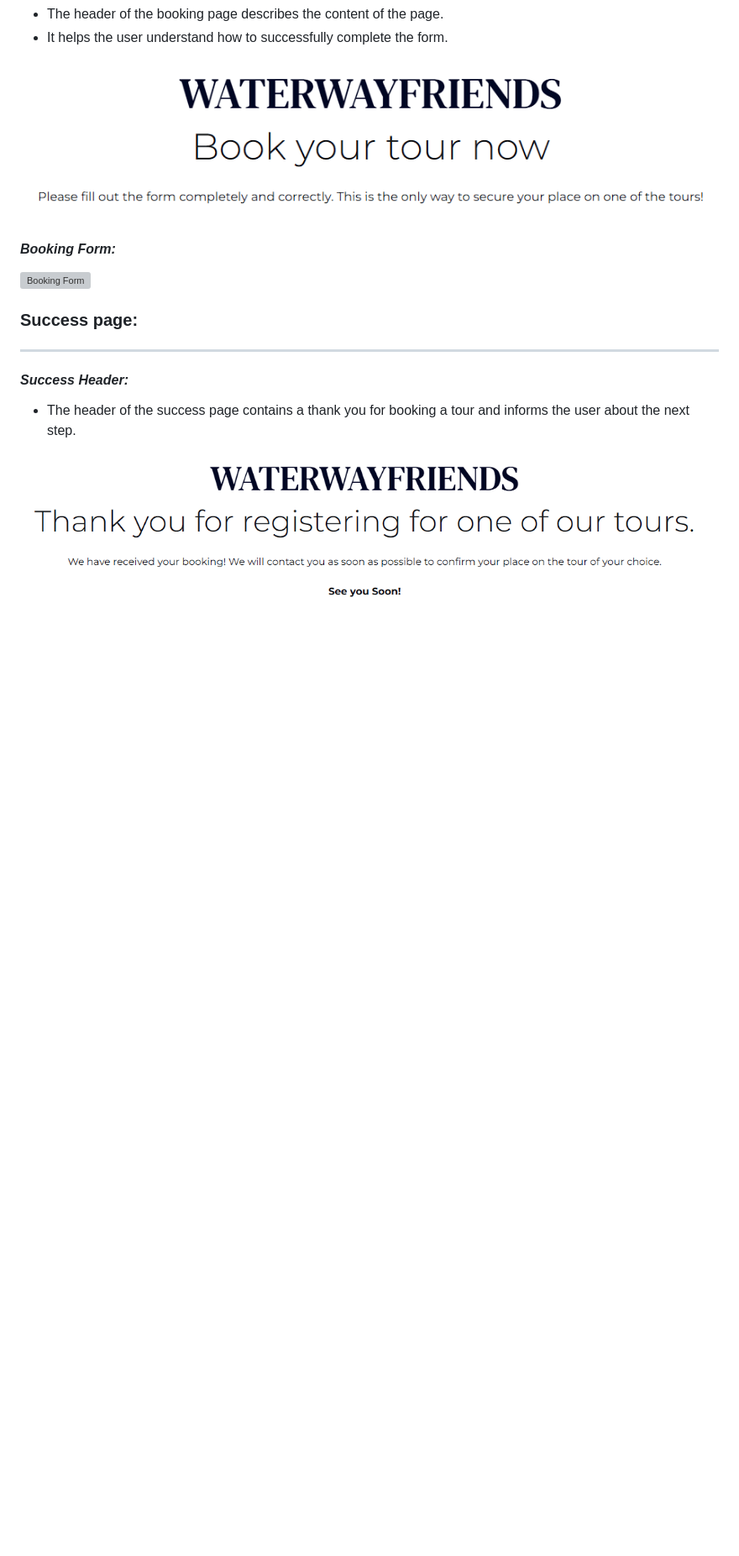
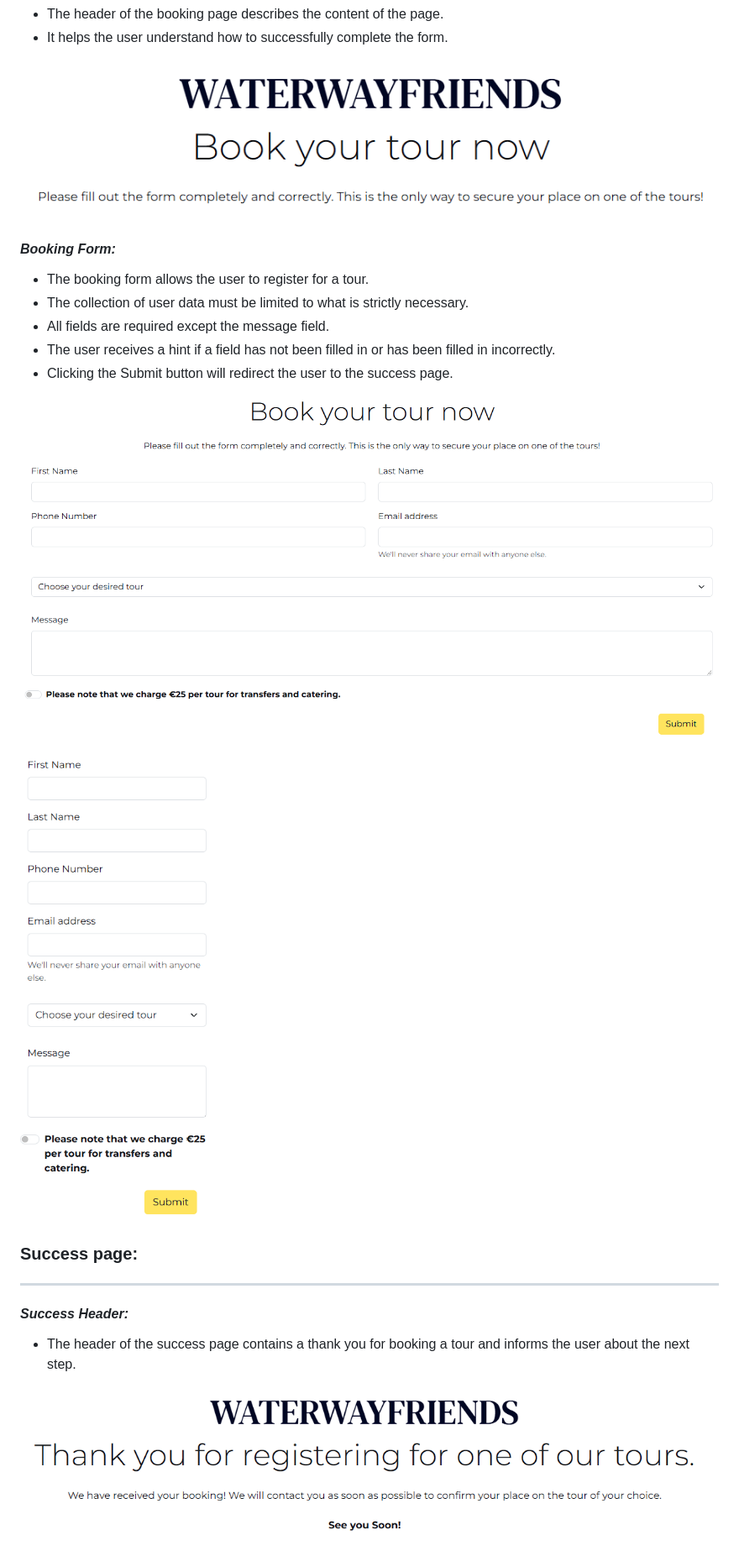
Before and after one commit to ksstrat/milestone-project-1, a Markdown page: README.md, the part around the change. Shown: that part at 84% size. Rendered like a GitHub page; pictures changed too: docs/screenshots/booking-form-desktop.png (added), docs/screenshots/booking-form-mobile.png (added); blank space fills up the shorter version; grey boxes are pictures that could not be loaded.

Commit message:
chore: Update to README.md and README docs

```diff
--- a/README.md
+++ b/README.md
@@ -220,7 +220,15 @@ Mobile view:
 
 #### *Booking Form:*
 
-![Booking Form]()
+* The booking form allows the user to register for a tour.
+* The collection of user data must be limited to what is strictly necessary.
+* All fields are required except the message field.
+* The user receives a hint if a field has not been filled in or has been filled in incorrectly.
+* Clicking the Submit button will redirect the user to the success page.
+
+![Booking Form Desktop](docs/screenshots/booking-form-desktop.png)
+
+![Booking Form Mobile](docs/screenshots/booking-form-mobile.png)
 
 ### **Success page:**
 ***
```
